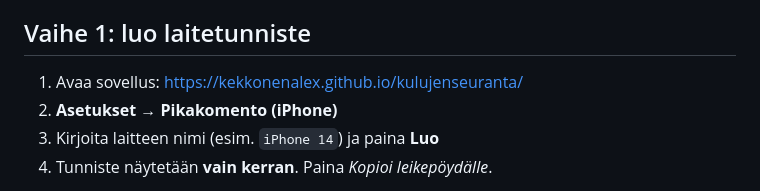
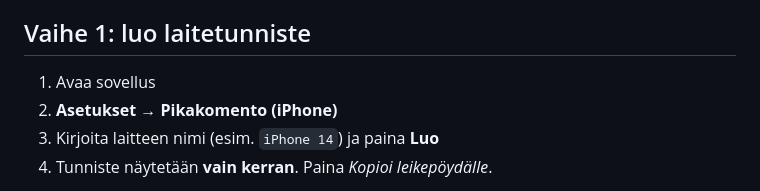
Before and after one commit to kekkonenalex/kulujenseuranta, a Markdown page: PIKAKOMENTO.md, the part around the change. Drawn GitHub-style.

Commit message:
Remove app URL from PIKAKOMENTO.md
Co-Authored-By: Claude Opus 5.5 <noreply@anthropic.com>
Claude-Session: https://claude.ai/code/session_01RNeWPNE9ZywJmMfvMUA6fa

```diff
--- a/PIKAKOMENTO.md
+++ b/PIKAKOMENTO.md
@@ -24,7 +24,7 @@ API-avain on julkinen eikä ole salaisuus — se on sama joka on sovelluksen koo
 
 ## Vaihe 1: luo laitetunniste
 
-1. Avaa sovellus: https://kekkonenalex.github.io/kulujenseuranta/
+1. Avaa sovellus
 2. **Asetukset → Pikakomento (iPhone)**
 3. Kirjoita laitteen nimi (esim. `iPhone 14`) ja paina **Luo**
 4. Tunniste näytetään **vain kerran**. Paina *Kopioi leikepöydälle*.
```
